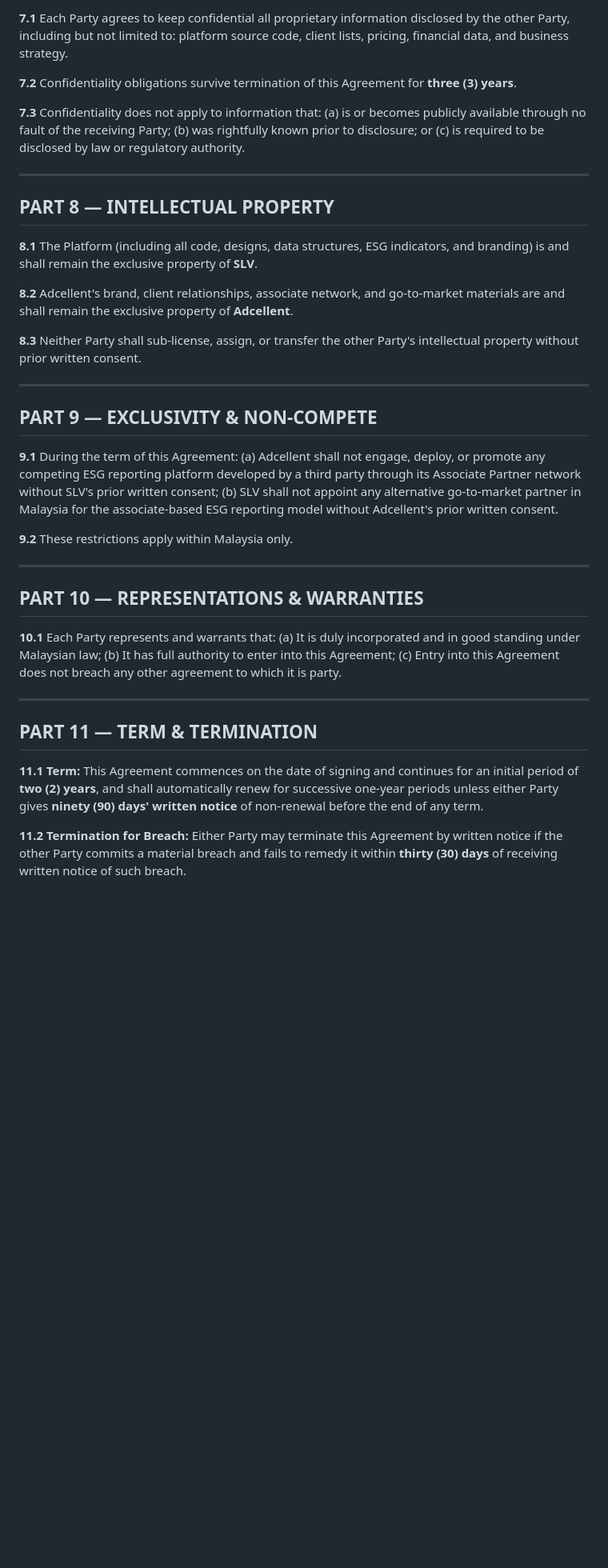
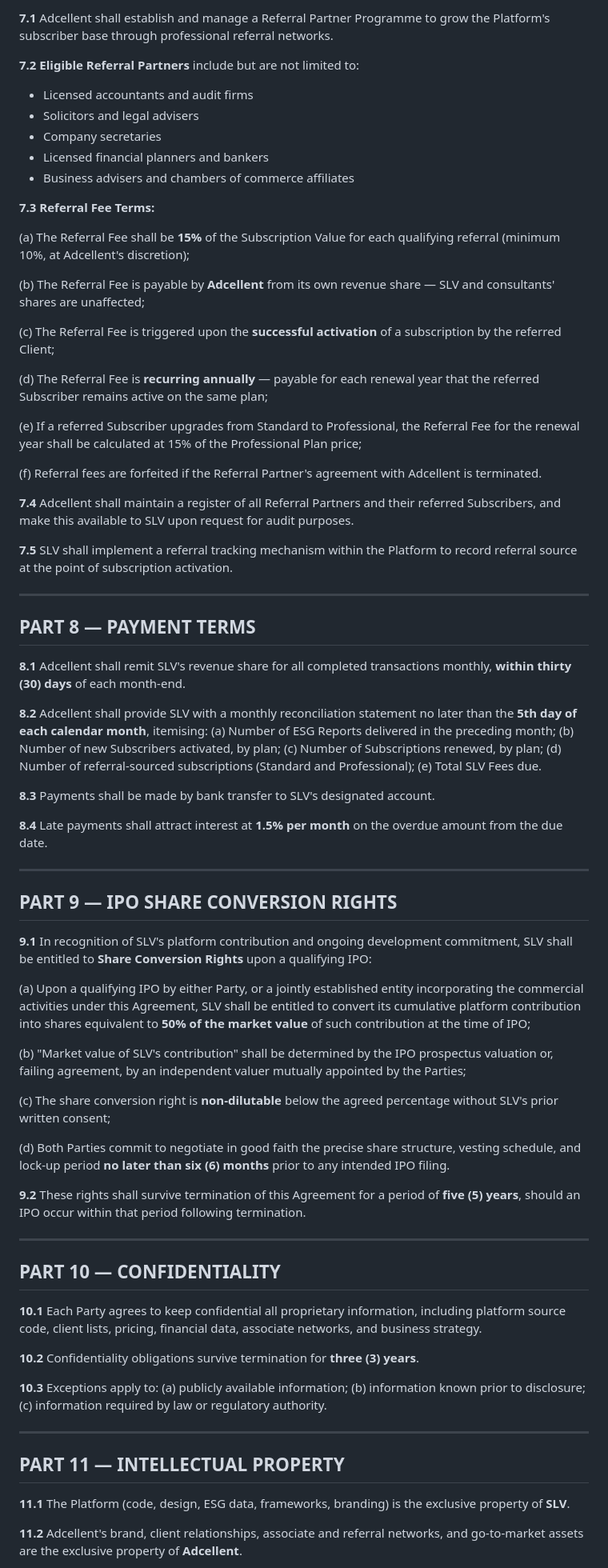
Before and after one commit to Raychung11/aiserve, a Markdown page: docs/COLLABORATION_AGREEMENT_SLV_Adcellent.md, the part around one of its changes. Shown at 80% size. Drawn GitHub-style; blank space fills up the shorter version.

```diff
--- a/docs/COLLABORATION_AGREEMENT_SLV_Adcellent.md
+++ b/docs/COLLABORATION_AGREEMENT_SLV_Adcellent.md
@@ -128,44 +144,79 @@ C. The Parties wish to collaborate to commercialise the AiServe ESG OS platform
 
-**7.1** Each Party agrees to keep confidential all proprietary information disclosed by the other Party, including but not limited to: platform source code, client lists, pricing, financial data, and business strategy.
+**7.1** Adcellent shall establish and manage a Referral Partner Programme to grow the Platform's subscriber base through professional referral networks.
 
-**7.2** Confidentiality obligations survive termination of this Agreement for **three (3) years**.
+**7.2 Eligible Referral Partners** include but are not limited to:
+  - Licensed accountants and audit firms
+  - Solicitors and legal advisers
+  - Company secretaries
+  - Licensed financial planners and bankers
+  - Business advisers and chambers of commerce affiliates
 
-**7.3** Confidentiality does not apply to information that: (a) is or becomes publicly available through no fault of the receiving Party; (b) was rightfully known prior to disclosure; or (c) is required to be disclosed by law or regulatory authority.
+**7.3 Referral Fee Terms:**
+
+  (a) The Referral Fee shall be **15%** of the Subscription Value for each qualifying referral (minimum 10%, at Adcellent's discretion);
+
+  (b) The Referral Fee is payable by **Adcellent** from its own revenue share — SLV and consultants' shares are unaffected;
+
+  (c) The Referral Fee is triggered upon the **successful activation** of a subscription by the referred Client;
+
+  (d) The Referral Fee is **recurring annually** — payable for each renewal year that the referred Subscriber remains active on the same plan;
+
+  (e) If a referred Subscriber upgrades from Standard to Professional, the Referral Fee for the renewal year shall be calculated at 15% of the Professional Plan price;
+
+  (f) Referral fees are forfeited if the Referral Partner's agreement with Adcellent is terminated.
+
+**7.4** Adcellent shall maintain a register of all Referral Partners and their referred Subscribers, and make this available to SLV upon request for audit purposes.
+
+**7.5** SLV shall implement a referral tracking mechanism within the Platform to record referral source at the point of subscription activation.
 
 ---
 
-## PART 8 — INTELLECTUAL PROPERTY
+## PART 8 — PAYMENT TERMS
 
-**8.1** The Platform (including all code, designs, data structures, ESG indicators, and branding) is and shall remain the exclusive property of **SLV**.
+**8.1** Adcellent shall remit SLV's revenue share for all completed transactions monthly, **within thirty (30) days** of each month-end.
 
-**8.2** Adcellent's brand, client relationships, associate network, and go-to-market materials are and shall remain the exclusive property of **Adcellent**.
+**8.2** Adcellent shall provide SLV with a monthly reconciliation statement no later than the **5th day of each calendar month**, itemising:
+  (a) Number of ESG Reports delivered in the preceding month;
+  (b) Number of new Subscribers activated, by plan;
+  (c) Number of Subscriptions renewed, by plan;
+  (d) Number of referral-sourced subscriptions (Standard and Professional);
+  (e) Total SLV Fees due.
 
-**8.3** Neither Party shall sub-license, assign, or transfer the other Party's intellectual property without prior written consent.
+**8.3** Payments shall be made by bank transfer to SLV's designated account.
+
+**8.4** Late payments shall attract interest at **1.5% per month** on the overdue amount from the due date.
 
 ---
 
-## PART 9 — EXCLUSIVITY & NON-COMPETE
+## PART 9 — IPO SHARE CONVERSION RIGHTS
 
-**9.1** During the term of this Agreement:
-  (a) Adcellent shall not engage, deploy, or promote any competing ESG reporting platform developed by a third party through its Associate Partner network without SLV's prior written consent;
-  (b) SLV shall not appoint any alternative go-to-market partner in Malaysia for the associate-based ESG reporting model without Adcellent's prior written consent.
+**9.1** In recognition of SLV's platform contribution and ongoing development commitment, SLV shall be entitled to **Share Conversion Rights** upon a qualifying IPO:
 
-**9.2** These restrictions apply within Malaysia only.
+  (a) Upon a qualifying IPO by either Party, or a jointly established entity incorporating the commercial activities under this Agreement, SLV shall be entitled to convert its cumulative platform contribution into shares equivalent to **50% of the market value** of such contribution at the time of IPO;
+
+  (b) "Market value of SLV's contribution" shall be determined by the IPO prospectus valuation or, failing agreement, by an independent valuer mutually appointed by the Parties;
+
+  (c) The share conversion right is **non-dilutable** below the agreed percentage without SLV's prior written consent;
+
+  (d) Both Parties commit to negotiate in good faith the precise share structure, vesting schedule, and lock-up period **no later than six (6) months** prior to any intended IPO filing.
+
+**9.2** These rights shall survive termination of this Agreement for a period of **five (5) years**, should an IPO occur within that period following termination.
 
 ---
 
-## PART 10 — REPRESENTATIONS & WARRANTIES
+## PART 10 — CONFIDENTIALITY
 
-**10.1** Each Party represents and warrants that:
-  (a) It is duly incorporated and in good standing under Malaysian law;
-  (b) It has full authority to enter into this Agreement;
-  (c) Entry into this Agreement does not breach any other agreement to which it is party.
+**10.1** Each Party agrees to keep confidential all proprietary information, including platform source code, client lists, pricing, financial data, associate networks, and business strategy.
+
+**10.2** Confidentiality obligations survive termination for **three (3) years**.
+
+**10.3** Exceptions apply to: (a) publicly available information; (b) information known prior to disclosure; (c) information required by law or regulatory authority.
 
 ---
 
-## PART 11 — TERM & TERMINATION
+## PART 11 — INTELLECTUAL PROPERTY
 
-**11.1 Term:** This Agreement commences on the date of signing and continues for an initial period of **two (2) years**, and shall automatically renew for successive one-year periods unless either Party gives **ninety (90) days' written notice** of non-renewal before the end of any term.
+**11.1** The Platform (code, design, ESG data, frameworks, branding) is the exclusive property of **SLV**.
 
-**11.2 Termination for Breach:** Either Party may terminate this Agreement by written notice if the other Party commits a material breach and fails to remedy it within **thirty (30) days** of receiving written notice of such breach.
+**11.2** Adcellent's brand, client relationships, associate and referral networks, and go-to-market assets are the exclusive property of **Adcellent**.
 
```
Also changed, not shown: other parts of docs/COLLABORATION_AGREEMENT_SLV_Adcellent.md (+128 -82 lines), docs/TERM_SHEET_SLV_Adcellent.md (+70 -59 lines).
